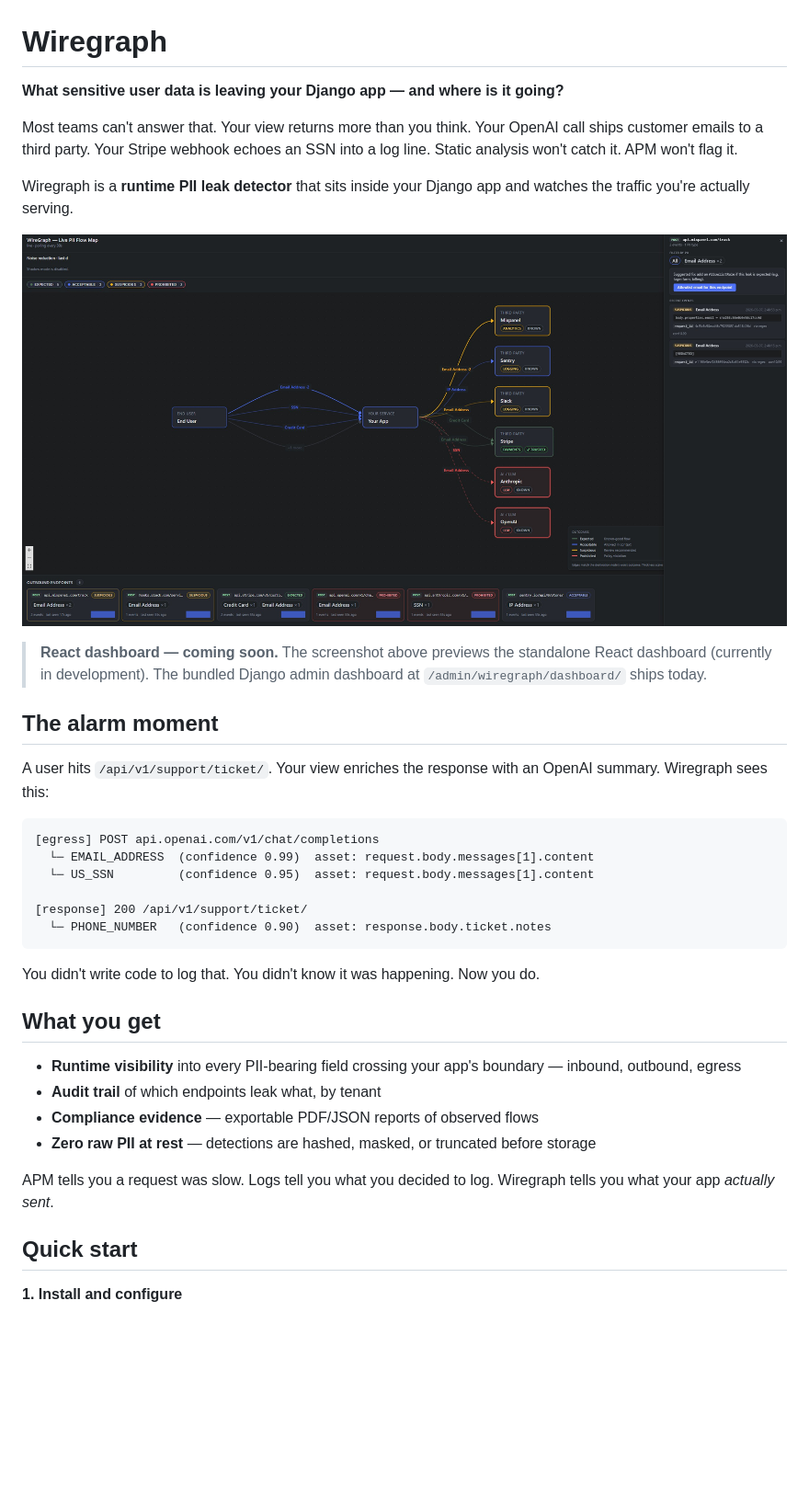
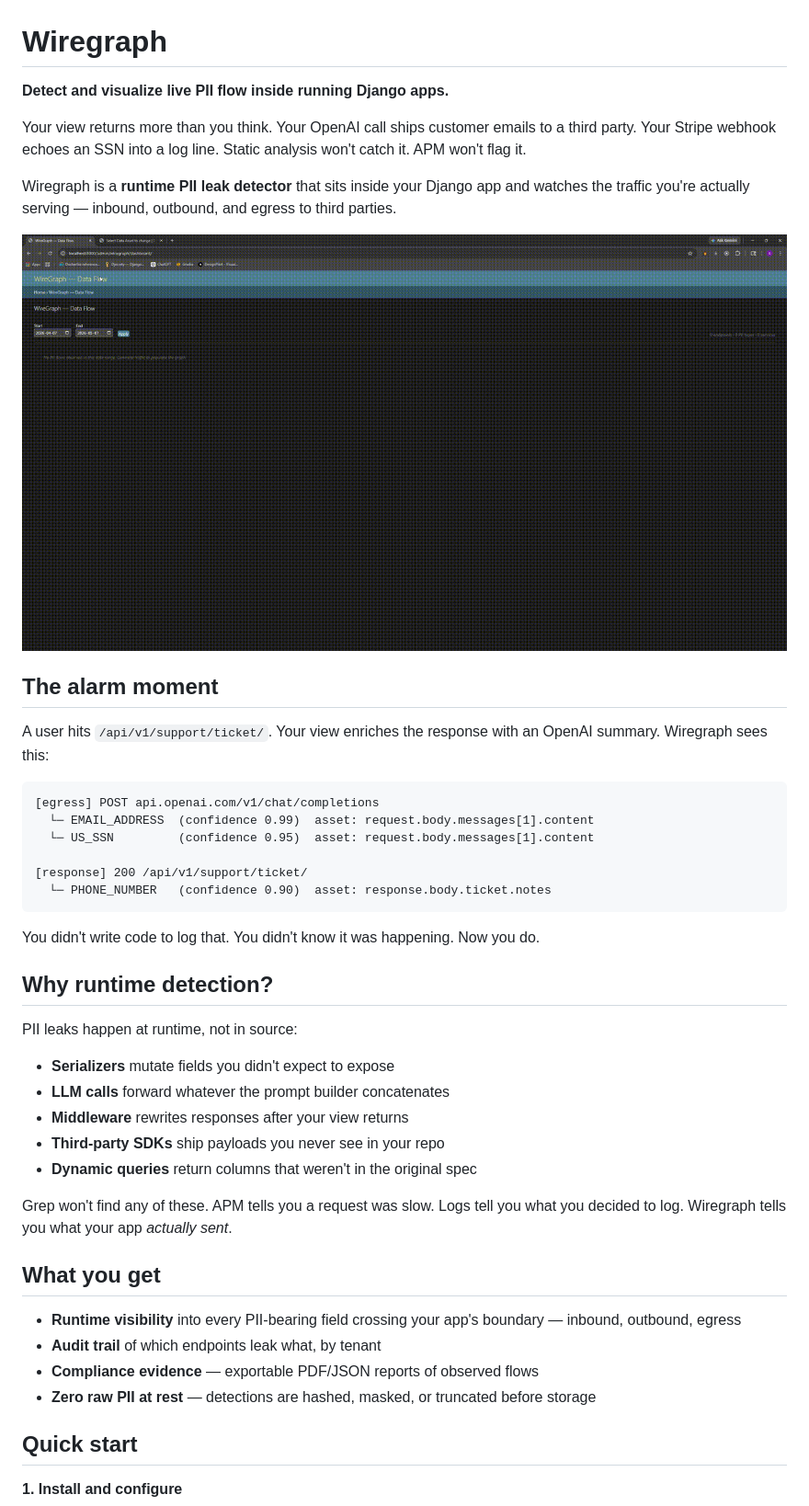
Before and after one commit to gchin108/wiregraph, a Markdown page: README.md, the part around one of its changes. Shown at 92% size. Drawn GitHub-style; blank space fills up the shorter version.

Commit message:
docs: update readme

```diff
--- a/README.md
+++ b/README.md
@@ -1,14 +1,12 @@
 # Wiregraph
 
-**What sensitive user data is leaving your Django app — and where is it going?**
+**Detect and visualize live PII flow inside running Django apps.**
 
-Most teams can't answer that. Your view returns more than you think. Your OpenAI call ships customer emails to a third party. Your Stripe webhook echoes an SSN into a log line. Static analysis won't catch it. APM won't flag it.
+Your view returns more than you think. Your OpenAI call ships customer emails to a third party. Your Stripe webhook echoes an SSN into a log line. Static analysis won't catch it. APM won't flag it.
 
-Wiregraph is a **runtime PII leak detector** that sits inside your Django app and watches the traffic you're actually serving.
+Wiregraph is a **runtime PII leak detector** that sits inside your Django app and watches the traffic you're actually serving — inbound, outbound, and egress to third parties.
 
-![Wiregraph dashboard — live PII flow map](https://raw.githubusercontent.com/gchin108/wiregraph/main/.github/assets/dashboard.jpg)
-
-> **React dashboard — coming soon.** The screenshot above previews the standalone React dashboard (currently in development). The bundled Django admin dashboard at `/admin/wiregraph/dashboard/` ships today.
+![PII leak in the dashboard](https://raw.githubusercontent.com/gchin108/wiregraph/main/.github/assets/demo3.gif)
 
 ## The alarm moment
 
@@ -25,14 +23,24 @@ A user hits `/api/v1/support/ticket/`. Your view enriches the response with an O
 
 You didn't write code to log that. You didn't know it was happening. Now you do.
 
+## Why runtime detection?
+
+PII leaks happen at runtime, not in source:
+
+- **Serializers** mutate fields you didn't expect to expose
+- **LLM calls** forward whatever the prompt builder concatenates
+- **Middleware** rewrites responses after your view returns
+- **Third-party SDKs** ship payloads you never see in your repo
+- **Dynamic queries** return columns that weren't in the original spec
+
+Grep won't find any of these. APM tells you a request was slow. Logs tell you what you decided to log. Wiregraph tells you what your app *actually sent*.
+
 ## What you get
 
 - **Runtime visibility** into every PII-bearing field crossing your app's boundary — inbound, outbound, egress
 - **Audit trail** of which endpoints leak what, by tenant
 - **Compliance evidence** — exportable PDF/JSON reports of observed flows
 - **Zero raw PII at rest** — detections are hashed, masked, or truncated before storage
-
-APM tells you a request was slow. Logs tell you what you decided to log. Wiregraph tells you what your app *actually sent*.
 
 ## Quick start
 
```
Also changed, not shown: other parts of README.md (+54 -24 lines).
